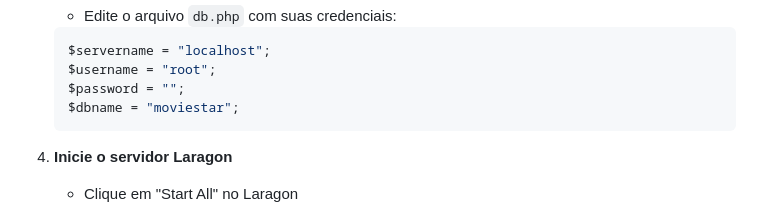
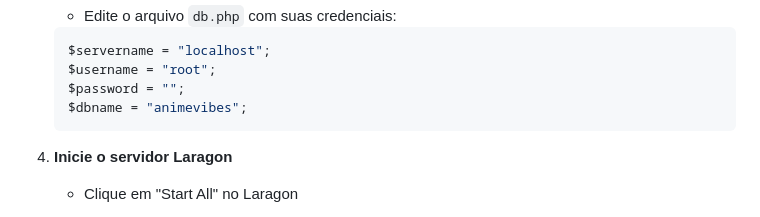
Before and after one commit to olegarioojv/AnimeVibes, a Markdown page: README.md, the part around the change. Drawn GitHub-style.

````diff
--- a/README.md
+++ b/README.md
@@ -93,7 +93,7 @@ AnimeVibes/
    $servername = "localhost";
    $username = "root";
    $password = "";
-   $dbname = "moviestar";
+   $dbname = "animevibes";
    ```
 
 4. **Inicie o servidor Laragon**
````
